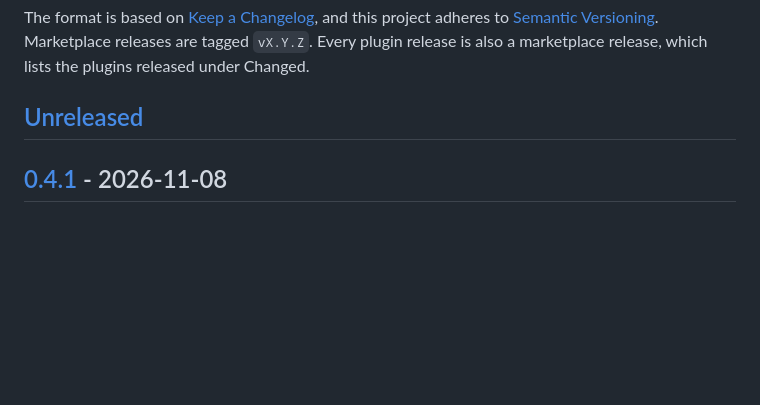
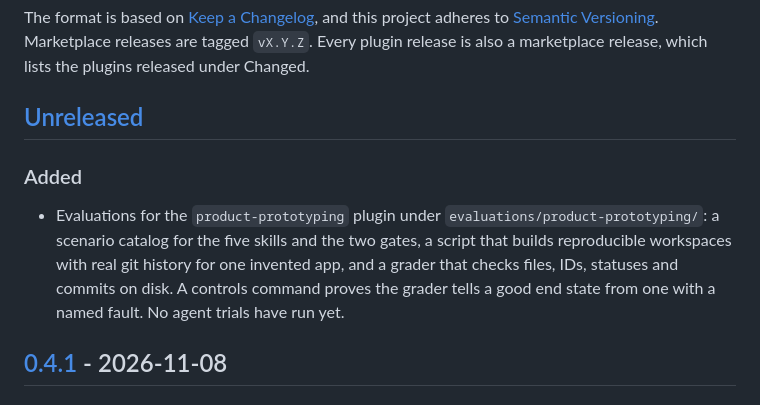
Before and after one commit to theultimate-dev/skills, a Markdown page: CHANGELOG.md, the part around the change. GitHub-like rendering; blank space fills up the shorter version.

Commit message:
docs(product-prototyping): add the evaluation scenario catalog

```diff
--- a/CHANGELOG.md
+++ b/CHANGELOG.md
@@ -15,6 +15,10 @@ and this project adheres to [Semantic Versioning](https://semver.org/spec/v2.0.0
 Marketplace releases are tagged `vX.Y.Z`. Every plugin release is also a marketplace release, which lists the plugins released under Changed.
 
 ## [Unreleased]
+
+### Added
+
+- Evaluations for the `product-prototyping` plugin under `evaluations/product-prototyping/`: a scenario catalog for the five skills and the two gates, a script that builds reproducible workspaces with real git history for one invented app, and a grader that checks files, IDs, statuses and commits on disk. A controls command proves the grader tells a good end state from one with a named fault. No agent trials have run yet.
 
 ## [0.4.1] - 2026-11-08
 
```
Also changed, not shown: evaluations/product-prototyping/scenarios.md (added, +267 -0 lines).
